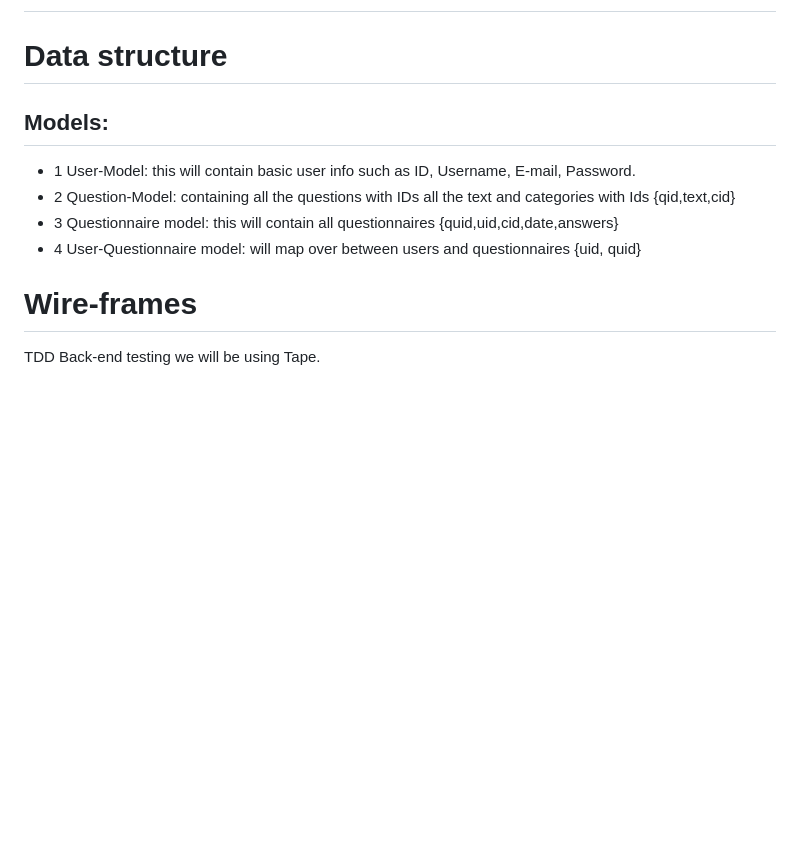
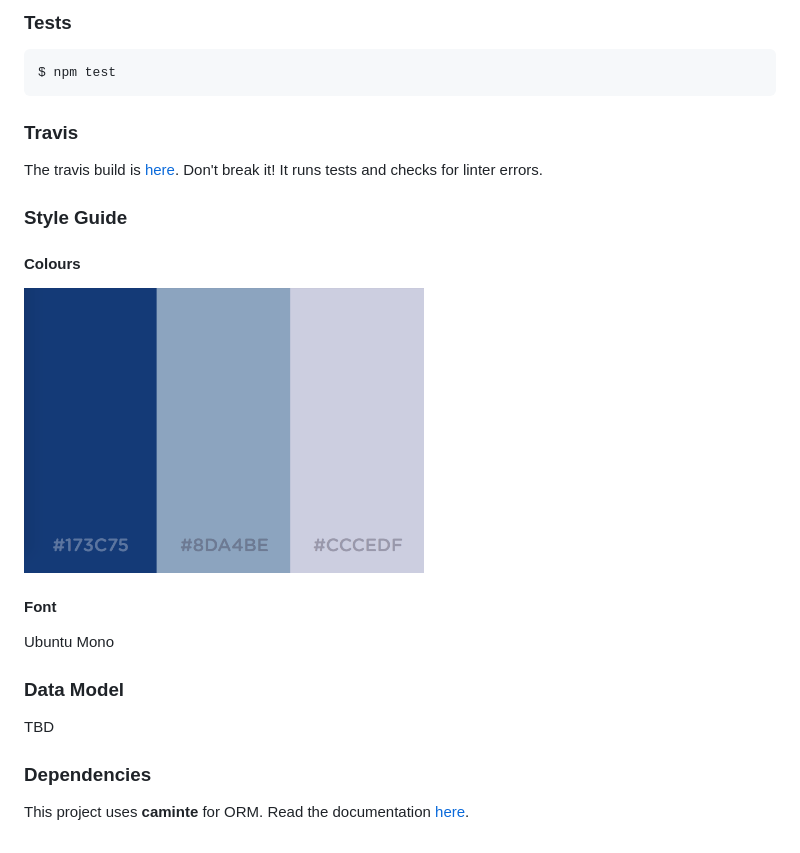
Before and after one commit to foundersandcoders/how-am-I-doing, a Markdown page: README.md, the part around the change printed below. GitHub-like rendering; pictures changed too: assets/colours.png (added); blank space fills up the shorter version.

Commit message:
Update readme with what roger wrote during the hackathon

````diff
--- a/README.md
+++ b/README.md
@@ -8,20 +63,21 @@ Anna Freud Project for children's mental health.
 
+### Tests
+```
+$ npm test
+```
 
+### Travis
+The travis build is [here](https://travis-ci.org/JackTierney/How-Am-I-Doing). Don't break it! It runs tests and checks for linter errors.
 
-# Data structure
-## Models:
-* 1 User-Model: this will contain basic user info such as ID, Username, E-mail, Password.
-* 2 Question-Model: containing all the questions with IDs all the text and categories with Ids {qid,text,cid}
-* 3 Questionnaire model: this will contain all questionnaires
-{quid,uid,cid,date,answers}
-* 4 User-Questionnaire model: will map over between users and questionnaires
-{uid, quid}
+### Style Guide
+#### Colours
+<img alt="Colours" src="./assets/colours.png" width="400" />
 
+#### Font
+Ubuntu Mono
 
-# Wire-frames
+### Data Model
+TBD
 
-
-
-
-TDD
-Back-end testing we will be using Tape.
+### Dependencies
+This project uses **caminte** for ORM. Read the documentation [here](http://www.camintejs.com/en/guide).
````
Also changed, not shown: other parts of README.md (+57 -2 lines).
